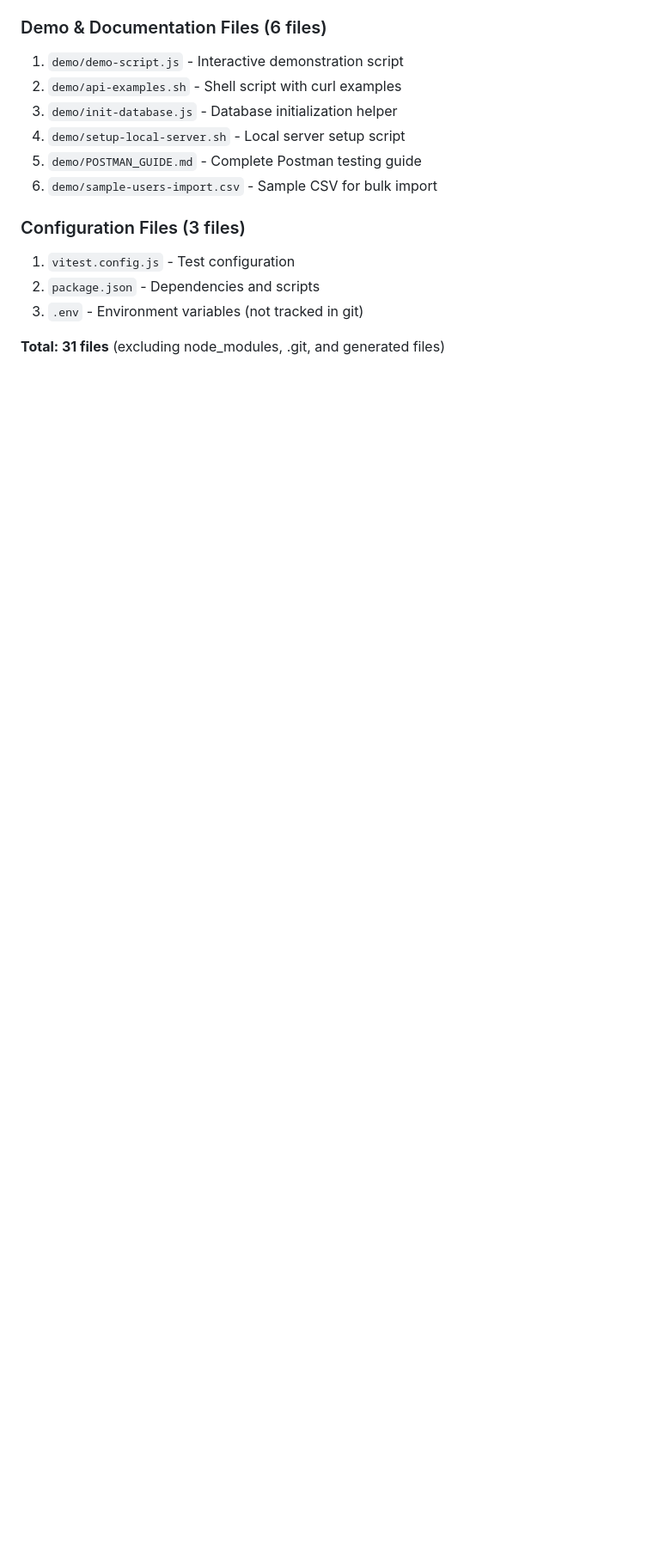
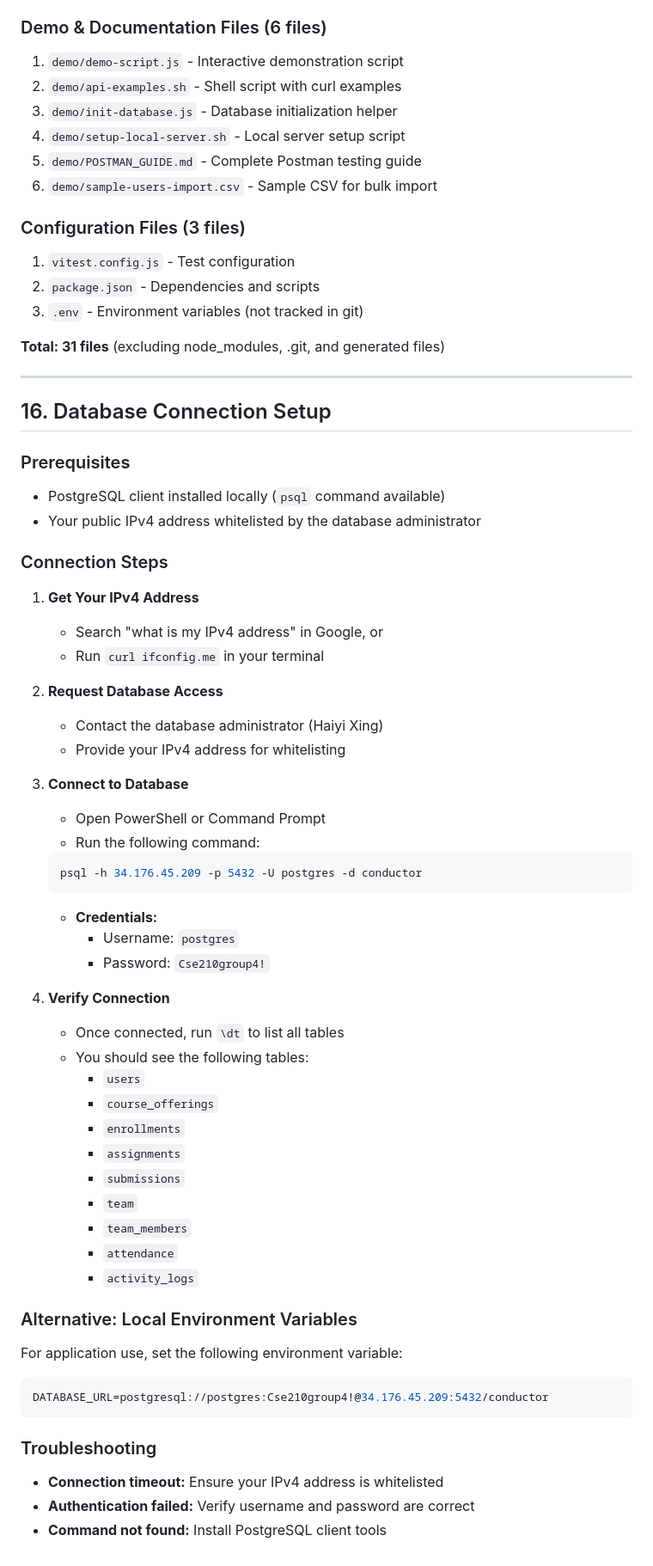
Before and after one commit to Team04-UCSD-CSE210/conductor-app, a Markdown page: AUDIT.md, the part around the change. Shown: that part at 86% size. GitHub-like rendering; blank space fills up the shorter version.

````diff
--- a/AUDIT.md
+++ b/AUDIT.md
@@ -852,3 +852,61 @@ The User Management System is **~85% complete** with all core features fully fun
 3. `.env` - Environment variables (not tracked in git)
 
 **Total: 31 files** (excluding node_modules, .git, and generated files)
+
+---
+
+## 16. Database Connection Setup
+
+### Prerequisites
+
+- PostgreSQL client installed locally (`psql` command available)
+- Your public IPv4 address whitelisted by the database administrator
+
+### Connection Steps
+
+1. **Get Your IPv4 Address**
+   - Search "what is my IPv4 address" in Google, or
+   - Run `curl ifconfig.me` in your terminal
+
+2. **Request Database Access**
+   - Contact the database administrator (Haiyi Xing)
+   - Provide your IPv4 address for whitelisting
+
+3. **Connect to Database**
+   - Open PowerShell or Command Prompt
+   - Run the following command:
+
+   ```bash
+   psql -h 34.176.45.209 -p 5432 -U postgres -d conductor
+   ```
+
+   - **Credentials:**
+     - Username: `postgres`
+     - Password: `Cse210group4!`
+
+4. **Verify Connection**
+   - Once connected, run `\dt` to list all tables
+   - You should see the following tables:
+     - `users`
+     - `course_offerings`
+     - `enrollments`
+     - `assignments`
+     - `submissions`
+     - `team`
+     - `team_members`
+     - `attendance`
+     - `activity_logs`
+
+### Alternative: Local Environment Variables
+
+For application use, set the following environment variable:
+
+```bash
+DATABASE_URL=postgresql://postgres:Cse210group4!@34.176.45.209:5432/conductor
+```
+
+### Troubleshooting
+
+- **Connection timeout:** Ensure your IPv4 address is whitelisted
+- **Authentication failed:** Verify username and password are correct
+- **Command not found:** Install PostgreSQL client tools
````
